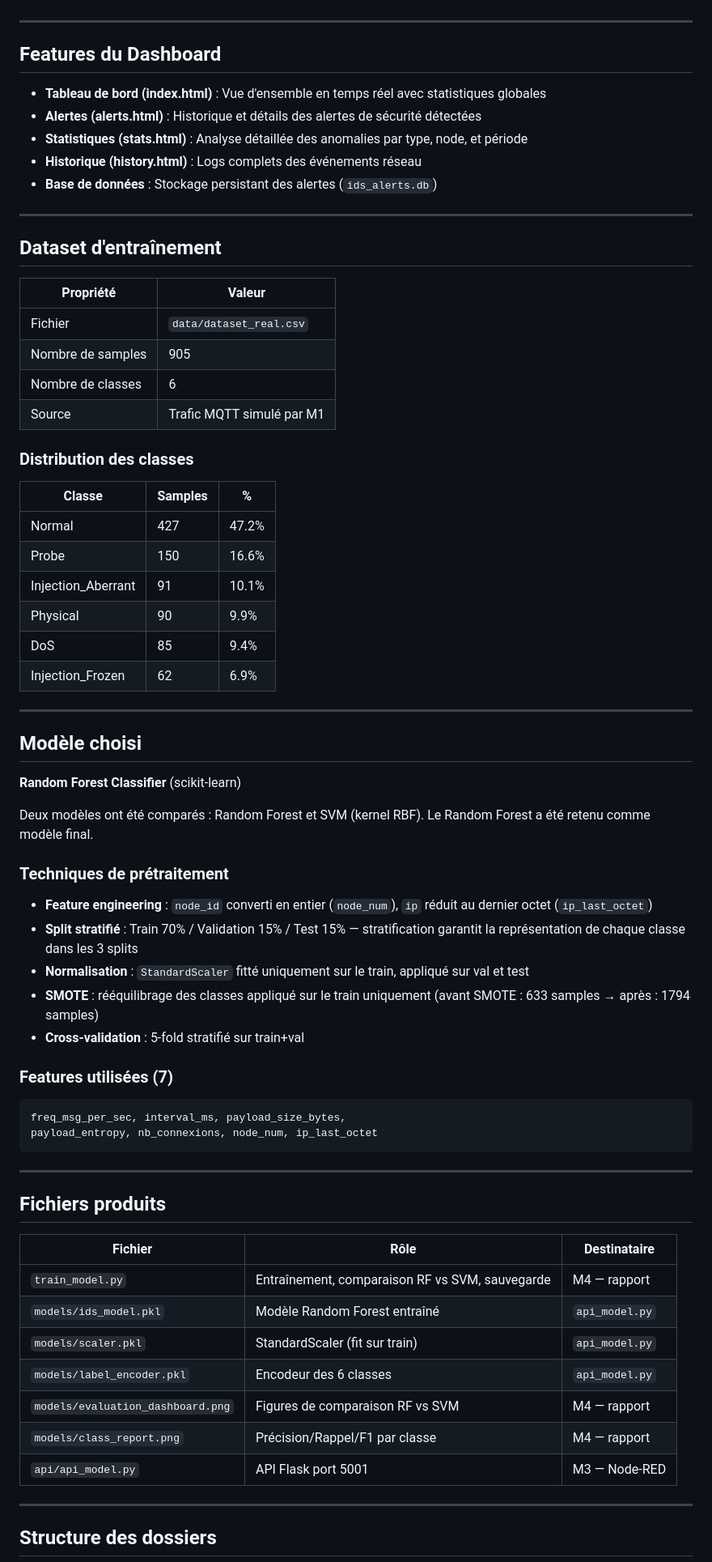
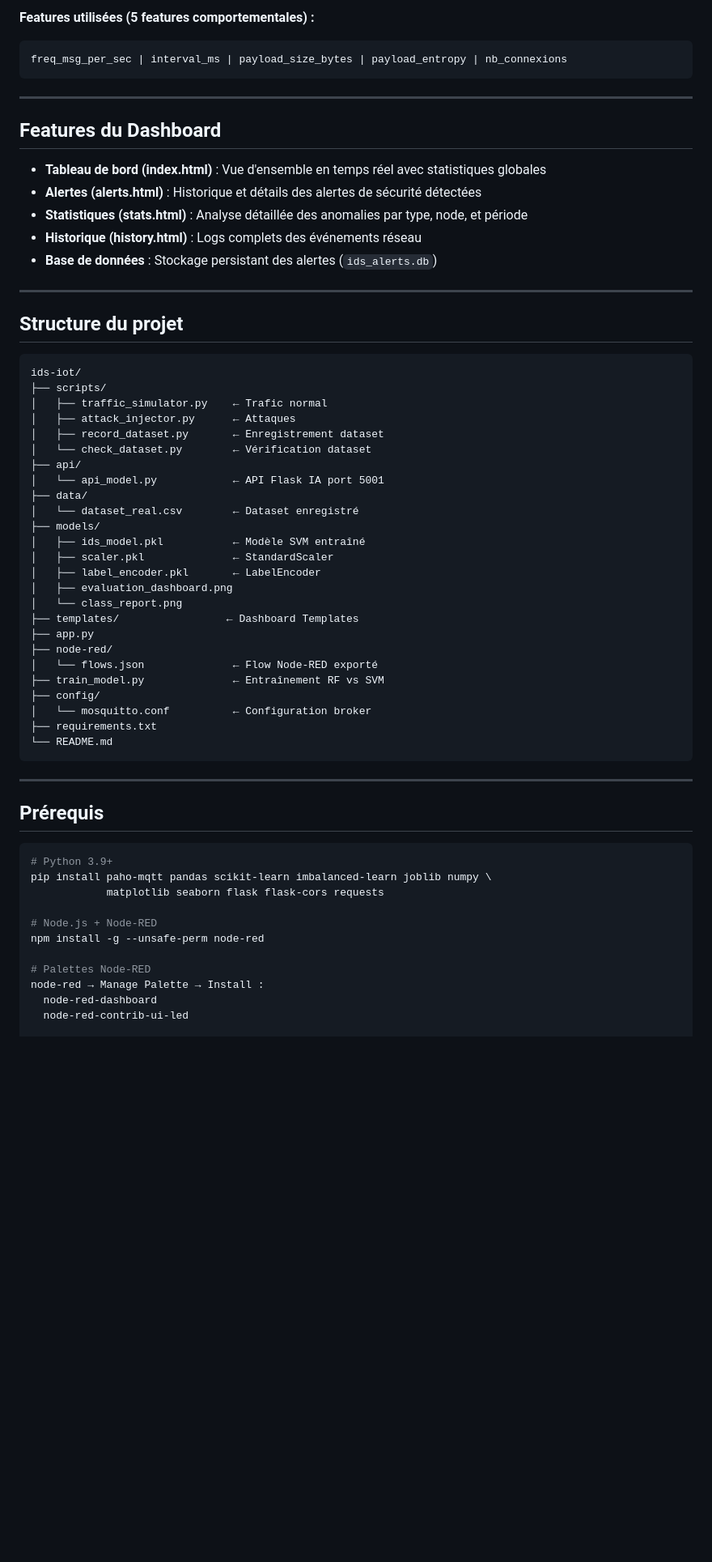
Before and after one commit to AYAELRHORBA/IDS-IoT, a Markdown page: README.md, the part around one of its changes. Shown at 81% size. GitHub-like rendering; blank space fills up the shorter version.

````diff
--- a/README.md
+++ b/README.md
@@ -7,3 +87,7 @@ Application web interactive pour la surveillance en temps réel des anomalies r
+**Features utilisées (5 features comportementales) :**
+```
+freq_msg_per_sec | interval_ms | payload_size_bytes | payload_entropy | nb_connexions
+```
 ---
 
 ## Features du Dashboard
@@ -15,65 +99,50 @@ Application web interactive pour la surveillance en temps réel des anomalies r
 - **Base de données** : Stockage persistant des alertes (`ids_alerts.db`)
 
 ---
-
-## Dataset d'entraînement
-
-| Propriété | Valeur |
-|-----------|--------|
-| Fichier | `data/dataset_real.csv` |
-| Nombre de samples | 905 |
-| Nombre de classes | 6 |
-| Source | Trafic MQTT simulé par M1 |
-
-### Distribution des classes
-
-| Classe | Samples | % |
-|--------|---------|---|
-| Normal | 427 | 47.2% |
-| Probe | 150 | 16.6% |
-| Injection_Aberrant | 91 | 10.1% |
-| Physical | 90 | 9.9% |
-| DoS | 85 | 9.4% |
-| Injection_Frozen | 62 | 6.9% |
-
----
-
-## Modèle choisi
-
-**Random Forest Classifier** (scikit-learn)
-
-Deux modèles ont été comparés : Random Forest et SVM (kernel RBF). Le Random Forest a été retenu comme modèle final.
-
-### Techniques de prétraitement
-
-- **Feature engineering** : `node_id` converti en entier (`node_num`), `ip` réduit au dernier octet (`ip_last_octet`)
-- **Split stratifié** : Train 70% / Validation 15% / Test 15% — stratification garantit la représentation de chaque classe dans les 3 splits
-- **Normalisation** : `StandardScaler` fitté uniquement sur le train, appliqué sur val et test
-- **SMOTE** : rééquilibrage des classes appliqué sur le train uniquement (avant SMOTE : 633 samples → après : 1794 samples)
-- **Cross-validation** : 5-fold stratifié sur train+val
-
-### Features utilisées (7)
+##  Structure du projet
 
 ```
-freq_msg_per_sec, interval_ms, payload_size_bytes,
-payload_entropy, nb_connexions, node_num, ip_last_octet
+ids-iot/
+├── scripts/
+│   ├── traffic_simulator.py    ← Trafic normal
+│   ├── attack_injector.py      ← Attaques
+│   ├── record_dataset.py       ← Enregistrement dataset
+│   └── check_dataset.py        ← Vérification dataset
+├── api/
+│   └── api_model.py            ← API Flask IA port 5001
+├── data/
+│   └── dataset_real.csv        ← Dataset enregistré
+├── models/
+│   ├── ids_model.pkl           ← Modèle SVM entraîné
+│   ├── scaler.pkl              ← StandardScaler
+│   ├── label_encoder.pkl       ← LabelEncoder
+│   ├── evaluation_dashboard.png
+│   └── class_report.png
+├── templates/                 ← Dashboard Templates
+├── app.py
+├── node-red/
+│   └── flows.json              ← Flow Node-RED exporté
+├── train_model.py              ← Entraînement RF vs SVM
+├── config/
+│   └── mosquitto.conf          ← Configuration broker
+├── requirements.txt
+└── README.md
 ```
 
 ---
 
-## Fichiers produits
+##  Prérequis
 
-| Fichier | Rôle | Destinataire |
-|---------|------|-------------|
-| `train_model.py` | Entraînement, comparaison RF vs SVM, sauvegarde | M4 — rapport |
-| `models/ids_model.pkl` | Modèle Random Forest entraîné | `api_model.py` |
-| `models/scaler.pkl` | StandardScaler (fit sur train) | `api_model.py` |
-| `models/label_encoder.pkl` | Encodeur des 6 classes | `api_model.py` |
-| `models/evaluation_dashboard.png` | Figures de comparaison RF vs SVM | M4 — rapport |
-| `models/class_report.png` | Précision/Rappel/F1 par classe | M4 — rapport |
-| `api/api_model.py` | API Flask port 5001 | M3 — Node-RED |
+```bash
+# Python 3.9+
+pip install paho-mqtt pandas scikit-learn imbalanced-learn joblib numpy \
+            matplotlib seaborn flask flask-cors requests
 
----
+# Node.js + Node-RED
+npm install -g --unsafe-perm node-red
 
-## Structure des dossiers
+# Palettes Node-RED
+node-red → Manage Palette → Install :
+  node-red-dashboard
+  node-red-contrib-ui-led
 
````
Also changed, not shown: other parts of README.md (+264 -99 lines).
